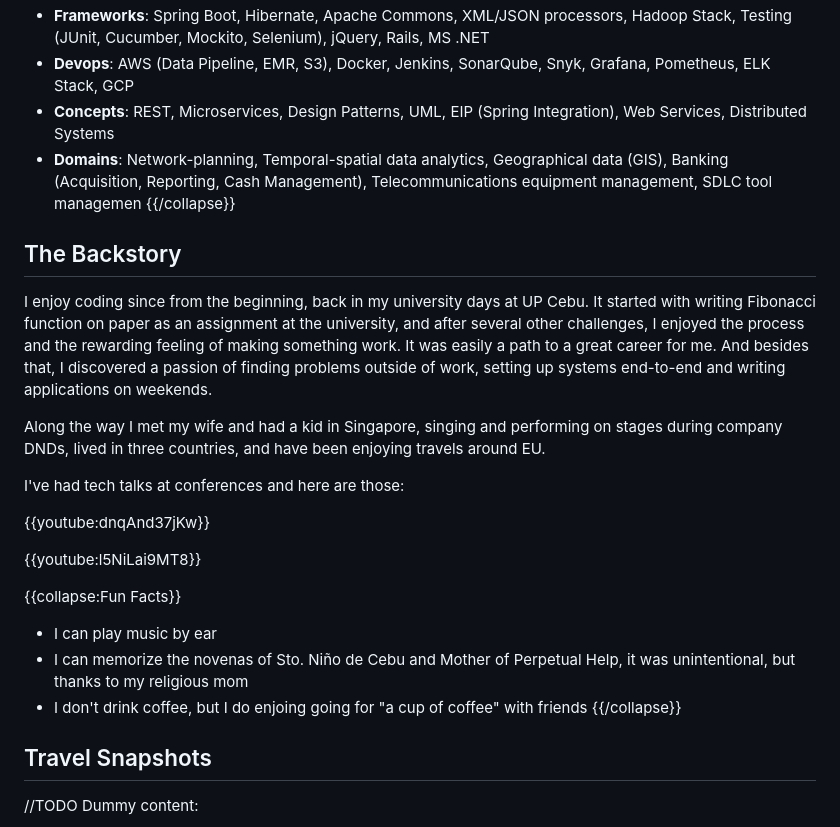
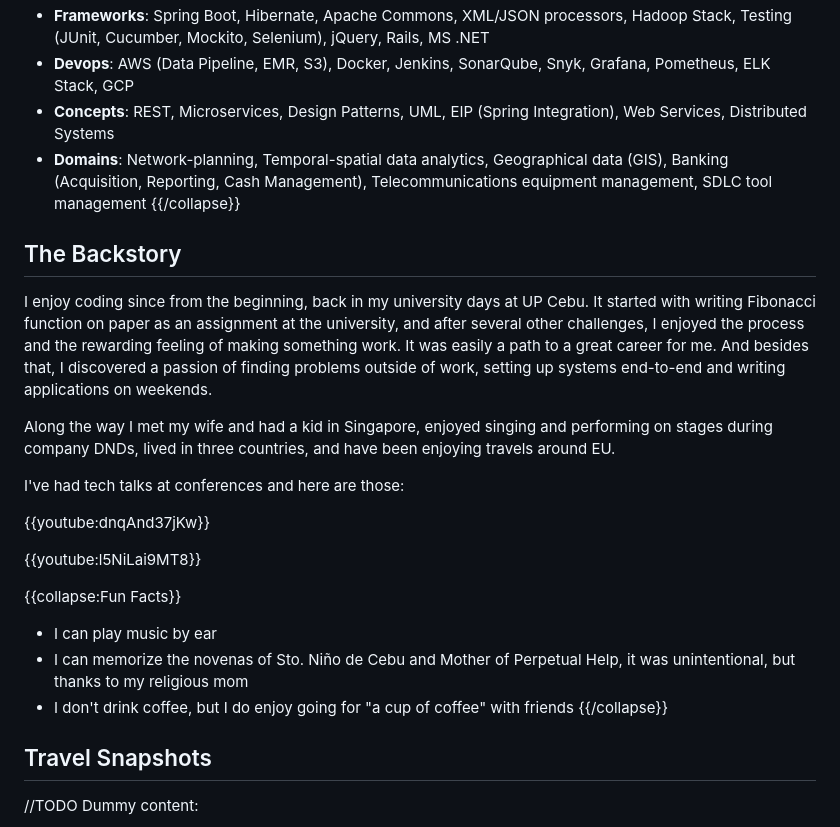
Before and after one commit to juliusdelfino/juliusdelfino.github.io, a Markdown page: about.md, the part around the change. Rendered like a GitHub page.

Commit message:
Fix typos in about.md
Corrected typos in the domains and fun facts sections.

```diff
--- a/about.md
+++ b/about.md
@@ -16,7 +16,7 @@ I care deeply about writing clean, maintainable code but I also prioritize custo
 - **Frameworks**: Spring Boot, Hibernate, Apache Commons, XML/JSON processors, Hadoop Stack, Testing (JUnit, Cucumber, Mockito, Selenium), jQuery, Rails, MS .NET
 - **Devops**: AWS (Data Pipeline, EMR, S3), Docker, Jenkins, SonarQube, Snyk, Grafana, Pometheus, ELK Stack, GCP
 - **Concepts**: REST, Microservices, Design Patterns, UML, EIP (Spring Integration), Web Services, Distributed Systems
-- **Domains**: Network-planning, Temporal-spatial data analytics, Geographical data (GIS), Banking (Acquisition, Reporting, Cash Management), Telecommunications equipment management, SDLC tool managemen
+- **Domains**: Network-planning, Temporal-spatial data analytics, Geographical data (GIS), Banking (Acquisition, Reporting, Cash Management), Telecommunications equipment management, SDLC tool management
 {{/collapse}}
 
 ## The Backstory
@@ -25,7 +25,7 @@ I enjoy coding since from the beginning, back in my university days at UP Cebu.
 and after several other challenges, I enjoyed the process and the rewarding feeling of making something work. It was easily a path to a great career for me. And besides that,
 I discovered a passion of finding problems outside of work, setting up systems end-to-end and writing applications on weekends.
 
-Along the way I met my wife and had a kid in Singapore, singing and performing on stages during company DNDs,  lived in three countries, and have been enjoying travels around EU.
+Along the way I met my wife and had a kid in Singapore, enjoyed singing and performing on stages during company DNDs,  lived in three countries, and have been enjoying travels around EU.
 
 I've had tech talks at conferences and here are those:
 
@@ -36,7 +36,7 @@ I've had tech talks at conferences and here are those:
 {{collapse:Fun Facts}}
 - I can play music by ear
 - I can memorize the novenas of Sto. Niño de Cebu and Mother of Perpetual Help, it was unintentional, but thanks to my religious mom
-- I don't drink coffee, but I do enjoing going for "a cup of coffee" with friends
+- I don't drink coffee, but I do enjoy going for "a cup of coffee" with friends
 {{/collapse}}
 
 ## Travel Snapshots
```
